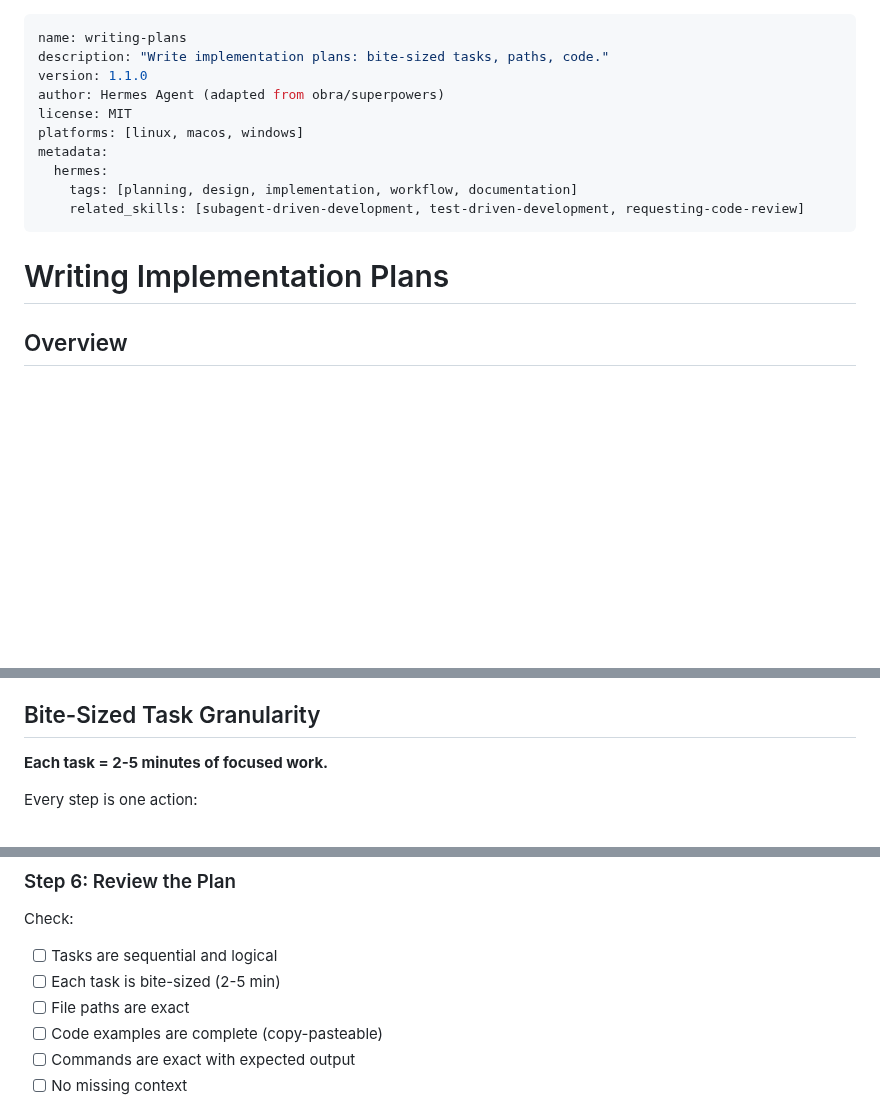
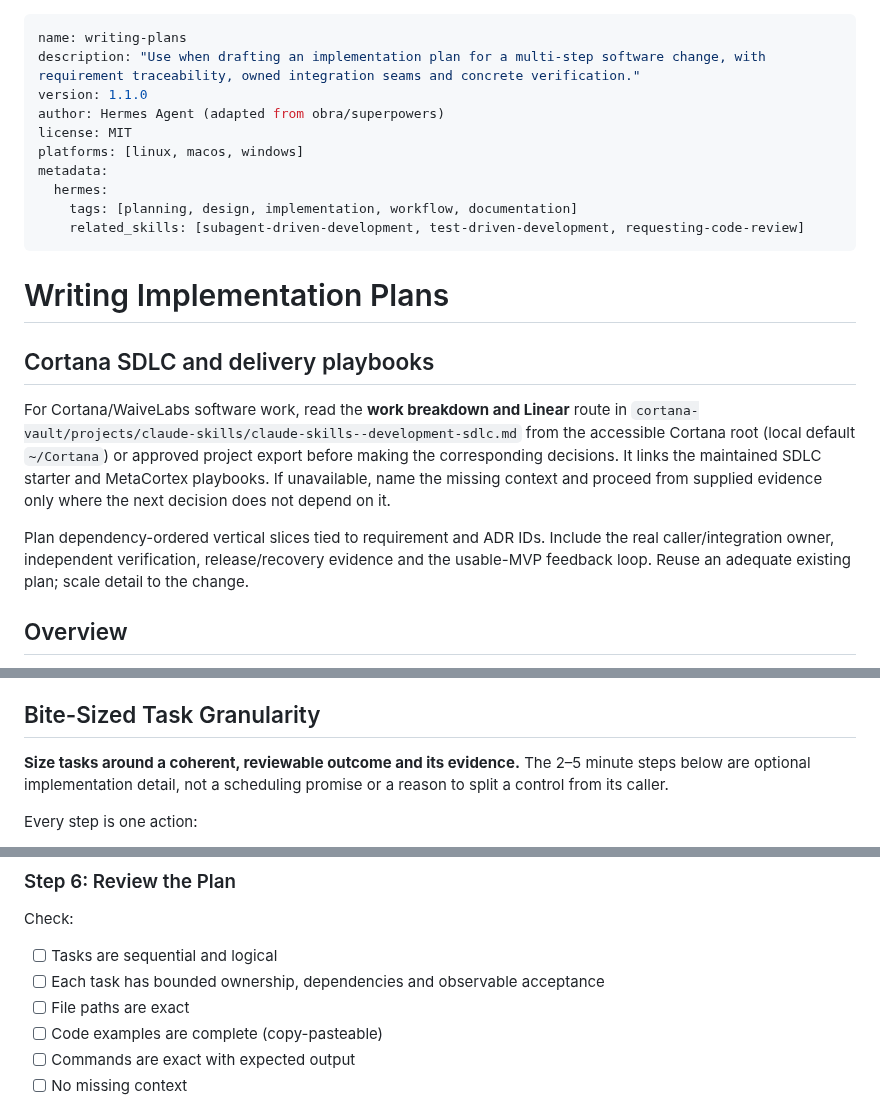
Before and after one commit to bangtrades/agent-skills, a Markdown page: skills/writing-plans/SKILL.md, 3 parts joined by grey strips. Drawn GitHub-style; blank space fills up the shorter version.

Commit message:
skill(writing-plans): update 1 file(s) via publish-skill

```diff
--- a/skills/writing-plans/SKILL.md
+++ b/skills/writing-plans/SKILL.md
@@ -1,6 +1,6 @@
 ---
 name: writing-plans
-description: "Write implementation plans: bite-sized tasks, paths, code."
+description: "Use when drafting an implementation plan for a multi-step software change, with requirement traceability, owned integration seams and concrete verification."
 version: 1.1.0
 author: Hermes Agent (adapted from obra/superpowers)
 license: MIT
@@ -12,6 +12,13 @@ metadata:
 ---
 
 # Writing Implementation Plans
+
+## Cortana SDLC and delivery playbooks
+
+For Cortana/WaiveLabs software work, read the **work breakdown and Linear** route in `cortana-vault/projects/claude-skills/claude-skills--development-sdlc.md` from the accessible Cortana root (local default `~/Cortana`) or approved project export before making the corresponding decisions. It links the maintained SDLC starter and MetaCortex playbooks. If unavailable, name the missing context and proceed from supplied evidence only where the next decision does not depend on it.
+
+Plan dependency-ordered vertical slices tied to requirement and ADR IDs. Include the real caller/integration owner, independent verification, release/recovery evidence and the usable-MVP feedback loop. Reuse an adequate existing plan; scale detail to the change.
+
 
 ## Overview
 
@@ -35,7 +42,7 @@ Assume the implementer is a skilled developer but knows almost nothing about the
 
 ## Bite-Sized Task Granularity
 
-**Each task = 2-5 minutes of focused work.**
+**Size tasks around a coherent, reviewable outcome and its evidence.** The 2–5 minute steps below are optional implementation detail, not a scheduling promise or a reason to split a control from its caller.
 
 Every step is one action:
 - "Write the failing test" — step
@@ -186,7 +193,7 @@ For each task, include:
 
 Check:
 - [ ] Tasks are sequential and logical
-- [ ] Each task is bite-sized (2-5 min)
+- [ ] Each task has bounded ownership, dependencies and observable acceptance
 - [ ] File paths are exact
 - [ ] Code examples are complete (copy-pasteable)
 - [ ] Commands are exact with expected output
```
Also changed, not shown: other parts of skills/writing-plans/SKILL.md (+1 -1 lines).
